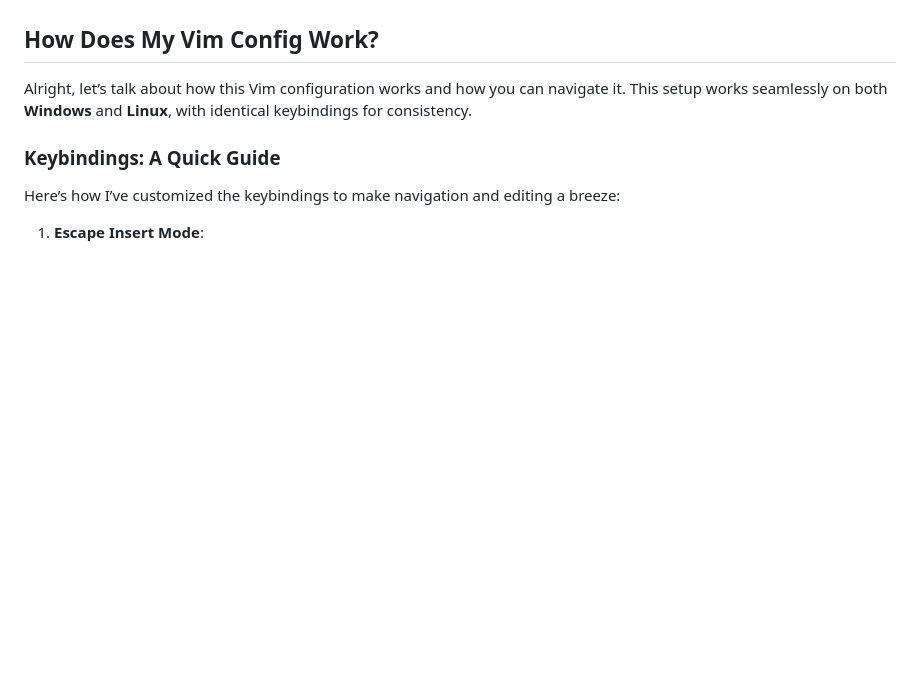
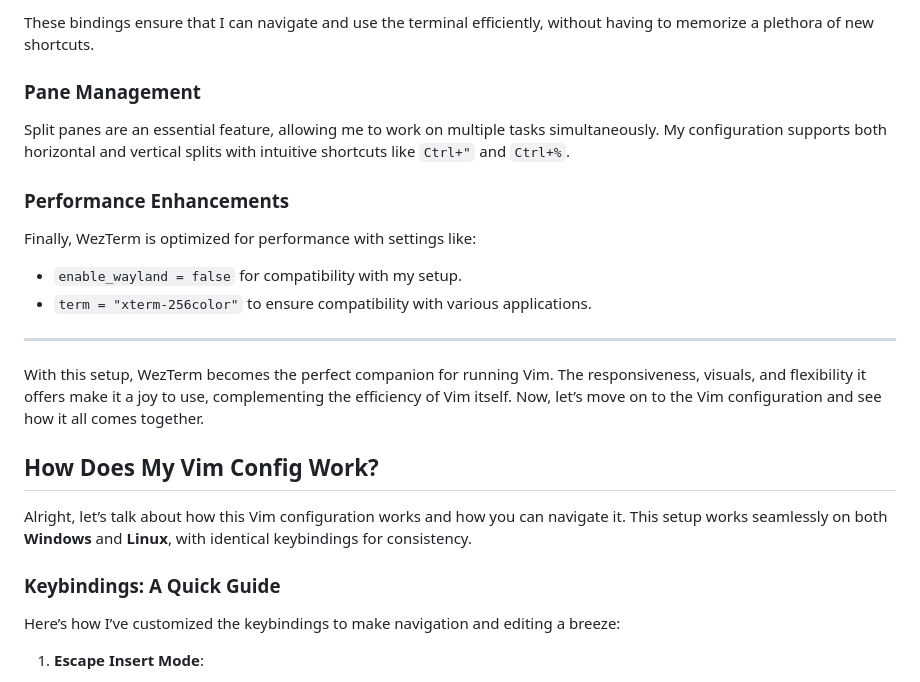
Before and after one commit to bgcicca/dotfiles, a Markdown page: readme.md, the part around the change printed below. Rendered like a GitHub page; blank space fills up the shorter version.

```diff
--- a/readme.md
+++ b/readme.md
@@ -32,3 +96,19 @@ Before we dive into my Vim configuration, let me introduce my terminal emulator
+These bindings ensure that I can navigate and use the terminal efficiently, without having to memorize a plethora of new shortcuts.
+
+### Pane Management
+
+Split panes are an essential feature, allowing me to work on multiple tasks simultaneously. My configuration supports both horizontal and vertical splits with intuitive shortcuts like `Ctrl+"` and `Ctrl+%`.
+
+### Performance Enhancements
+
+Finally, WezTerm is optimized for performance with settings like:
+
+- `enable_wayland = false` for compatibility with my setup.
+- `term = "xterm-256color"` to ensure compatibility with various applications.
+
+---
+
+With this setup, WezTerm becomes the perfect companion for running Vim. The responsiveness, visuals, and flexibility it offers make it a joy to use, complementing the efficiency of Vim itself. Now, let’s move on to the Vim configuration and see how it all comes together.
 
 ## How Does My Vim Config Work?
 
```
Also changed, not shown: other parts of readme.md (+64 -0 lines).
